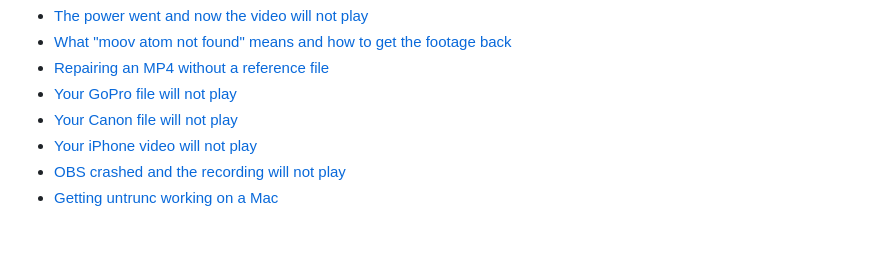
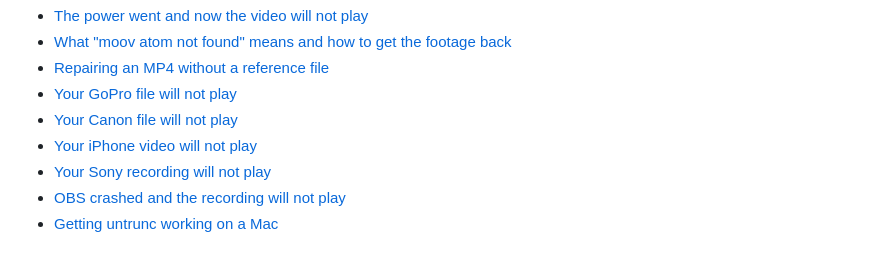
Before and after one commit to LucideLarp/cinesalve, a Markdown page: README.md, the part around the change. Drawn GitHub-style.

```diff
--- a/README.md
+++ b/README.md
@@ -35,6 +35,7 @@ megabyte — and it runs on any computer, Windows included.
 - [Your GoPro file will not play](docs/gopro-video-wont-play.md)
 - [Your Canon file will not play](docs/canon-video-wont-play.md)
 - [Your iPhone video will not play](docs/iphone-video-wont-play.md)
+- [Your Sony recording will not play](docs/sony-video-wont-play.md)
 - [OBS crashed and the recording will not play](docs/obs-recording-wont-play.md)
 - [Getting untrunc working on a Mac](docs/untrunc-on-mac.md)
 
```
Also changed, not shown: docs/sony-video-wont-play.md (added, +131 -0 lines).
